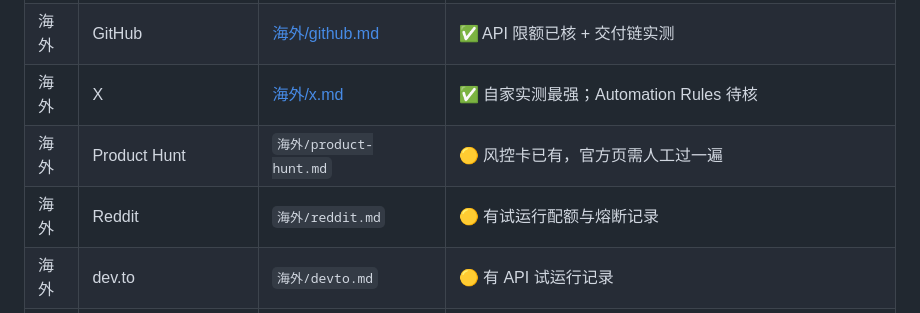
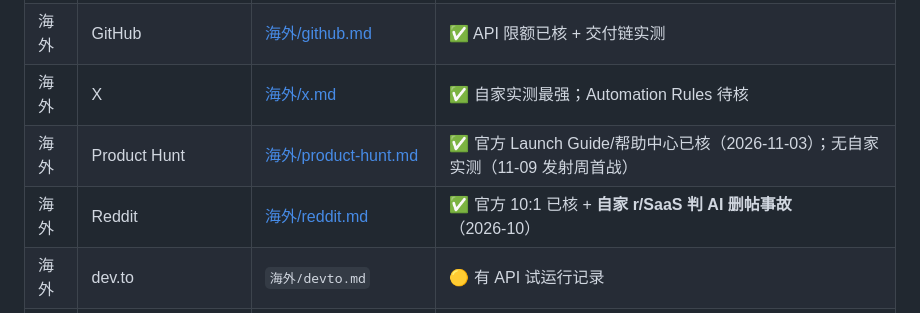
Before and after one commit to roy-tong/Growovo, a Markdown page: docs/playbooks/00-平台全景图.md, the part around the change. Rendered like a GitHub page.

Commit message:
docs: overseas P0 playbooks — product-hunt, reddit (P0 complete)
- product-hunt: official Launch Guide sole rule quoted verbatim
  (never ask for upvotes), help-center weighted-points ranking
  verified ('one upvote does not always equal one point'), ML
  vote-ring detection consequences, hunter mechanism status, real
  launch numbers (Momen ~500 signups at #1, Swytchcode 400 votes)
- reddit: official 10:1 self-promotion guideline quoted verbatim,
  2024-25 per-sub AI-content restrictions, AutoMod thresholds,
  shadowban detection via r/ShadowBan and appeals path; first-party
  incident recorded (r/SaaS AutoMod AI deletion, 2026-10)

All six P0 handbooks done. Every handbook carries the ten-section
structure, per-platform handoff answers, and a source-status line.

```diff
--- a/docs/playbooks/00-平台全景图.md
+++ b/docs/playbooks/00-平台全景图.md
@@ -113,8 +113,8 @@
 | 海外 | Hacker News | [海外/hacker-news.md](海外/hacker-news.md) | ✅ 官方口径已核 + 自家事故 |
 | 海外 | GitHub | [海外/github.md](海外/github.md) | ✅ API 限额已核 + 交付链实测 |
 | 海外 | X | [海外/x.md](海外/x.md) | ✅ 自家实测最强；Automation Rules 待核 |
-| 海外 | Product Hunt | `海外/product-hunt.md` | 🟡 风控卡已有，官方页需人工过一遍 |
-| 海外 | Reddit | `海外/reddit.md` | 🟡 有试运行配额与熔断记录 |
+| 海外 | Product Hunt | [海外/product-hunt.md](海外/product-hunt.md) | ✅ 官方 Launch Guide/帮助中心已核（2026-11-03）；无自家实测（11-09 发射周首战） |
+| 海外 | Reddit | [海外/reddit.md](海外/reddit.md) | ✅ 官方 10:1 已核 + **自家 r/SaaS 判 AI 删帖事故**（2026-10） |
 | 海外 | dev.to | `海外/devto.md` | 🟡 有 API 试运行记录 |
 | 海外 | LinkedIn | `海外/linkedin.md` | ⬜ |
 | 海外 | Indie Hackers | `海外/indie-hackers.md` | ⬜ |
```
Also changed, not shown: 2 other files.
